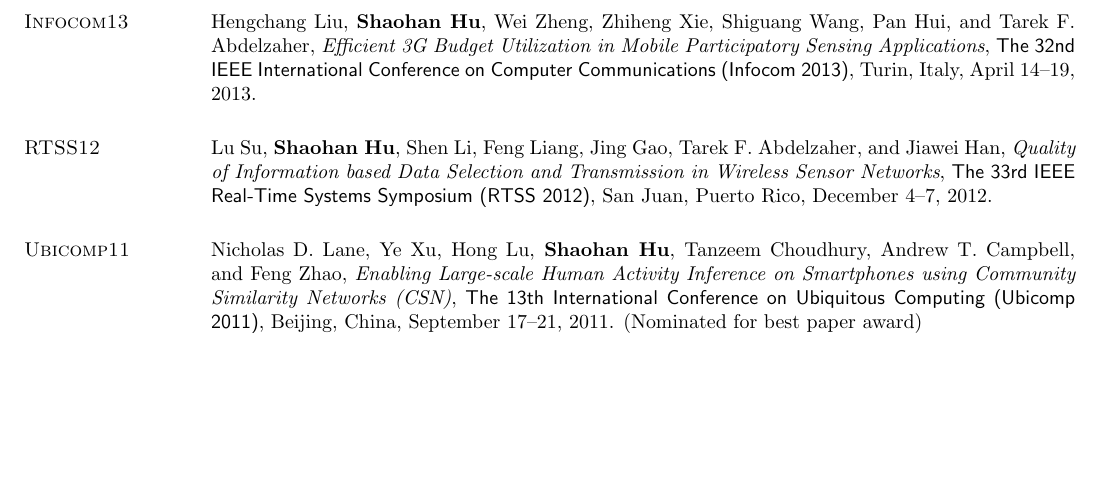
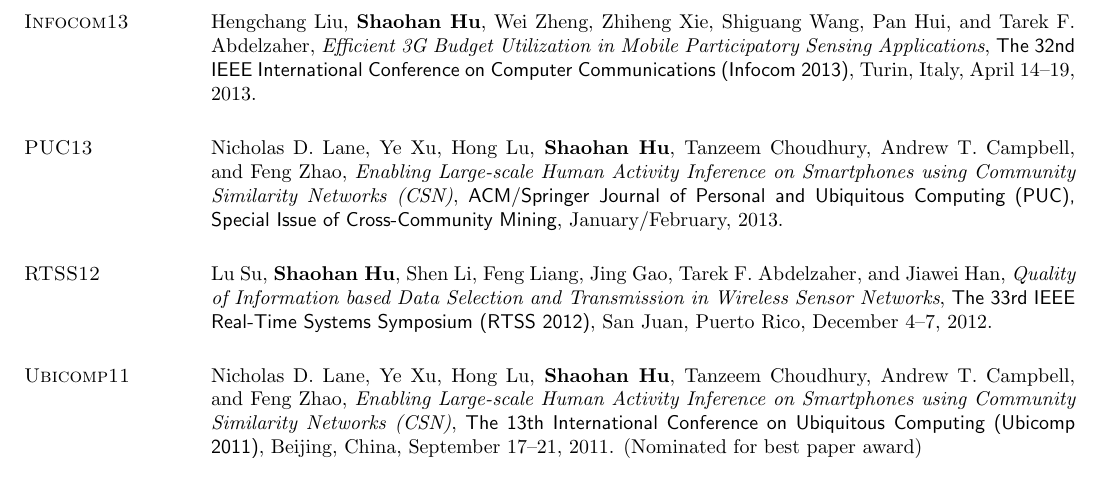
Before and after one commit to hushaohan/hushaohan.github.io, a LaTeX CV (resume.tex, which reads publications.tex): part of page 3 of 4, cut so that both start at the same text, the shorter picture padded with empty space. Compiled offline with pdfLaTeX.

Commit message:
added csn journal version

```diff
--- a/publications.tex
+++ b/publications.tex
@@ -15,6 +15,14 @@
   Utilization in Mobile Participatory Sensing Applications},
 \textsf{The 32nd IEEE International Conference on Computer
   Communications (Infocom 2013)}, Turin, Italy, April 14--19, 2013.
+
+\section{\sc PUC13}
+Nicholas D. Lane, Ye Xu, Hong Lu, \textbf{Shaohan Hu}, Tanzeem
+Choudhury, Andrew T. Campbell, and Feng Zhao, \emph{Enabling
+  Large-scale Human Activity Inference on Smartphones using Community
+  Similarity Networks (CSN)}, \textsf{ACM/Springer Journal of Personal
+  and Ubiquitous Computing (PUC), Special Issue of Cross-Community
+  Mining}, January/February, 2013.
 
 \section{\sc RTSS12}
 Lu Su, \textbf{Shaohan Hu}, Shen Li, Feng Liang, Jing Gao, Tarek
```
Also changed, not shown: resume.pdf.
